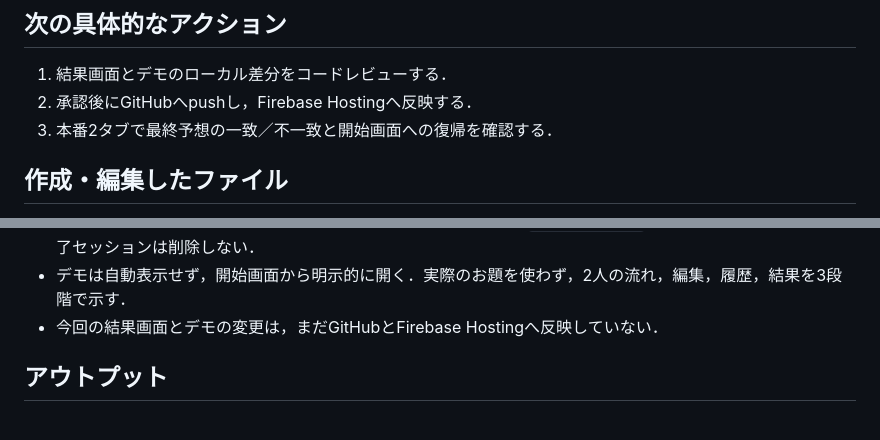
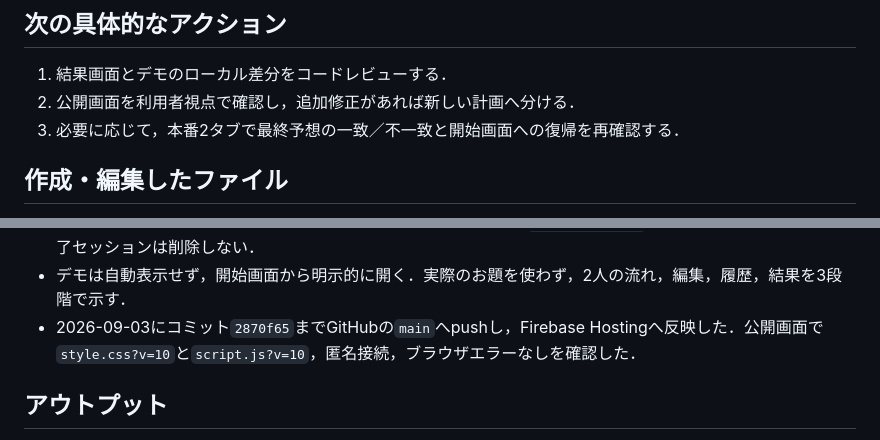
Before and after one commit to YutoMorita1119/interval-session, a Markdown page: docs/handoff.md, 2 parts joined by grey strips. Drawn GitHub-style.

Commit message:
docs: record result screen deployment

```diff
--- a/docs/handoff.md
+++ b/docs/handoff.md
@@ -7,8 +7,8 @@ Firebase匿名認証を前提に，秘密データをrole別文書へ分離し
 ## 次の具体的なアクション
 
 1. 結果画面とデモのローカル差分をコードレビューする．
-2. 承認後にGitHubへpushし，Firebase Hostingへ反映する．
-3. 本番2タブで最終予想の一致／不一致と開始画面への復帰を確認する．
+2. 公開画面を利用者視点で確認し，追加修正があれば新しい計画へ分ける．
+3. 必要に応じて，本番2タブで最終予想の一致／不一致と開始画面への復帰を再確認する．
 
 ## 作成・編集したファイル
 
@@ -37,7 +37,7 @@ Firebase匿名認証を前提に，秘密データをrole別文書へ分離し
 - 結果画面では，あなたの予想を左側のあなたのお題へ寄せ，相手の予想を右側の相手のお題へ寄せる．判定文には「相手のお題と一致」「あなたのお題と不一致」のように比較対象を明記し，予想から対象のお題へ太い線付き矢印を表示する．矢印上の方向文字は表示しない．
 - 開始画面へ戻る際は，全listener，音声，セッション・秘密状態，`sessionStorage`を解除し，Firestore上の完了セッションは削除しない．
 - デモは自動表示せず，開始画面から明示的に開く．実際のお題を使わず，2人の流れ，編集，履歴，結果を3段階で示す．
-- 今回の結果画面とデモの変更は，まだGitHubとFirebase Hostingへ反映していない．
+- 2026-09-03にコミット`2870f65`までGitHubの`main`へpushし，Firebase Hostingへ反映した．公開画面で`style.css?v=10`と`script.js?v=10`，匿名接続，ブラウザエラーなしを確認した．
 
 ## アウトプット
 
```
